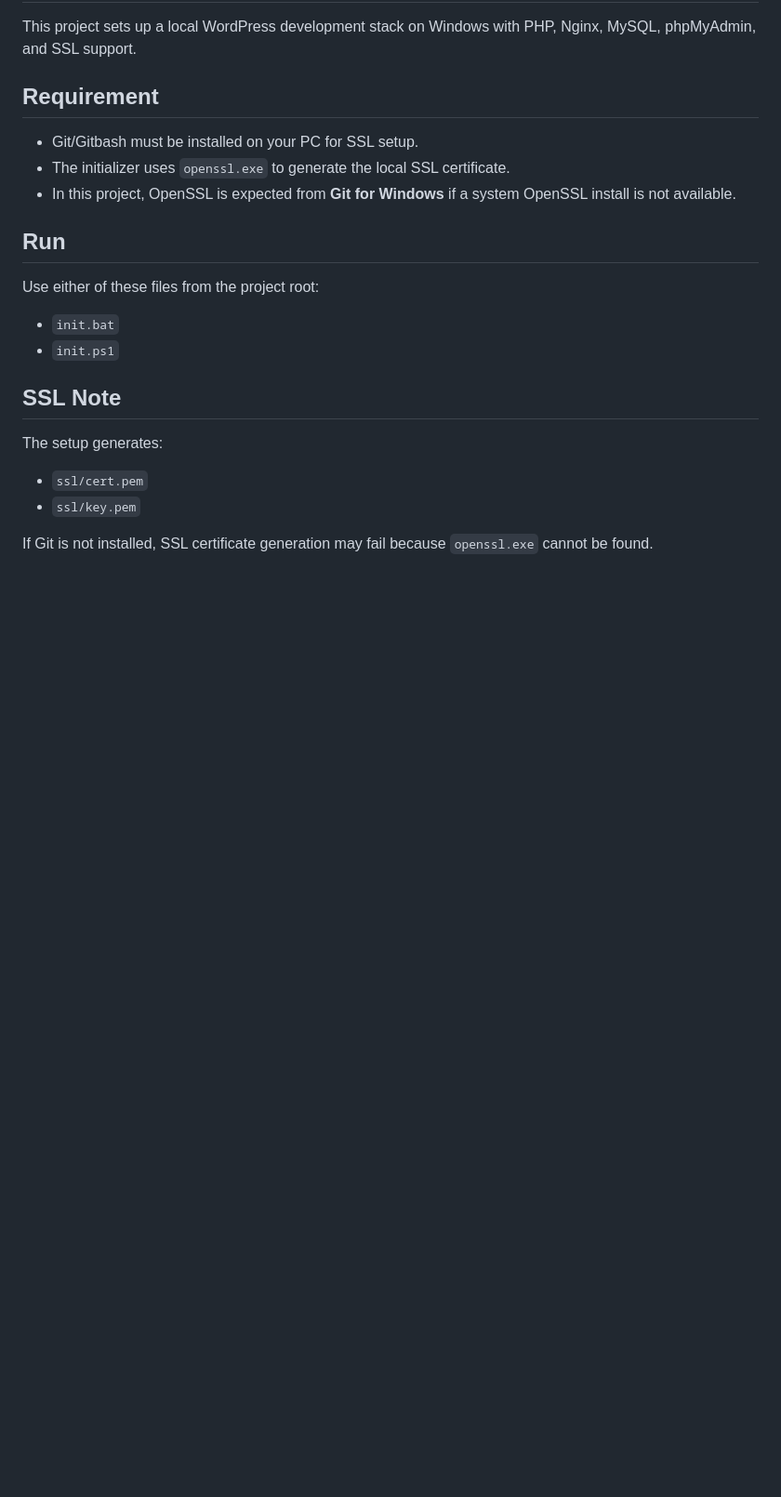
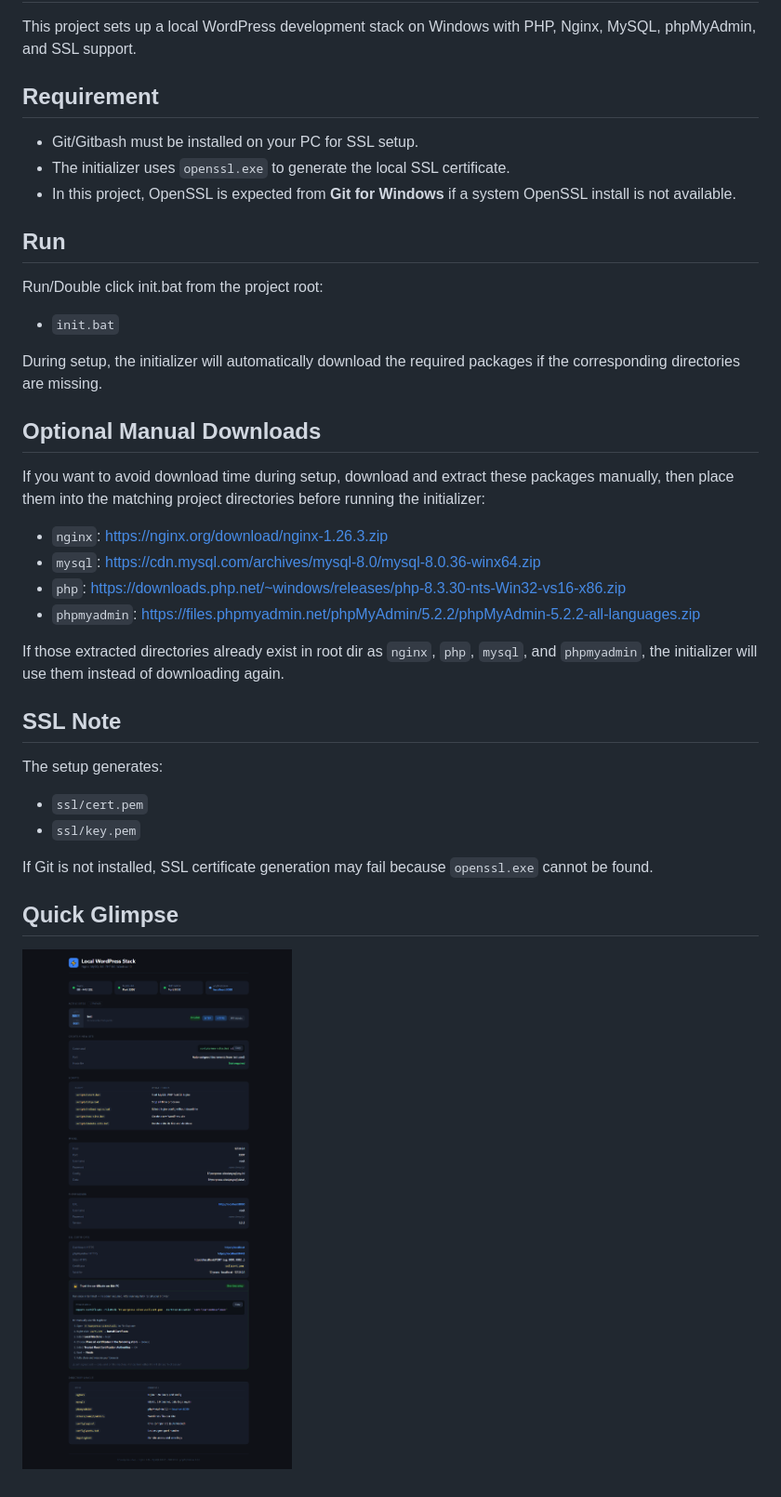
Before and after one commit to Rafiansagar/localhost-wp, a Markdown page: README.md, the part around the change. Shown: that part at 93% size. Rendered like a GitHub page; pictures changed too: localhost-dashboard.png (added); blank space fills up the shorter version.

```diff
--- a/README.md
+++ b/README.md
@@ -10,10 +10,26 @@ This project sets up a local WordPress development stack on Windows with PHP, Ng
 
 ## Run
 
-Use either of these files from the project root:
+Run/Double click init.bat from the project root:
 
 - `init.bat`
-- `init.ps1`
+
+During setup, the initializer will automatically download the required packages if the corresponding directories are missing.
+
+## Optional Manual Downloads
+
+If you want to avoid download time during setup, download and extract these packages manually, then place them into the matching project directories before running the initializer:
+
+- `nginx`:
+  https://nginx.org/download/nginx-1.26.3.zip
+- `mysql`:
+  https://cdn.mysql.com/archives/mysql-8.0/mysql-8.0.36-winx64.zip
+- `php`:
+  https://downloads.php.net/~windows/releases/php-8.3.30-nts-Win32-vs16-x86.zip
+- `phpmyadmin`:
+  https://files.phpmyadmin.net/phpMyAdmin/5.2.2/phpMyAdmin-5.2.2-all-languages.zip
+
+If those extracted directories already exist in root dir as `nginx`, `php`, `mysql`, and `phpmyadmin`, the initializer will use them instead of downloading again.
 
 ## SSL Note
 
@@ -23,3 +39,7 @@ The setup generates:
 - `ssl/key.pem`
 
 If Git is not installed, SSL certificate generation may fail because `openssl.exe` cannot be found.
+
+## Quick Glimpse
+
+![Localhost Dashboard](./localhost-dashboard.png)
```
Also changed, not shown: 1 other file.
